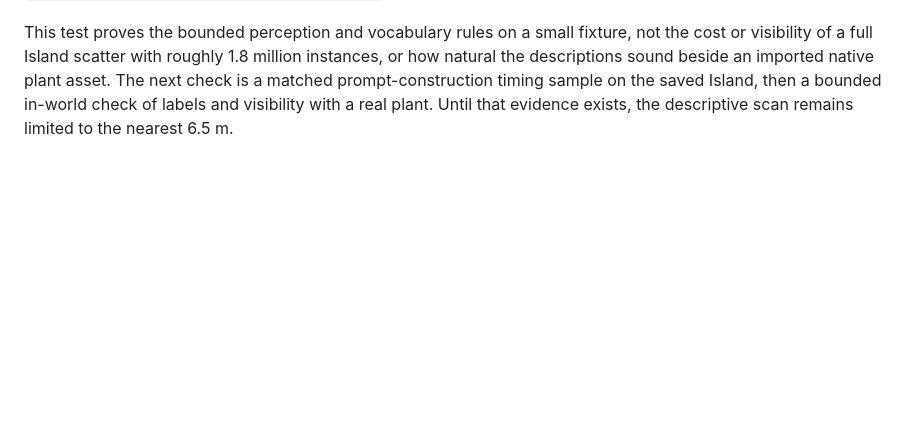
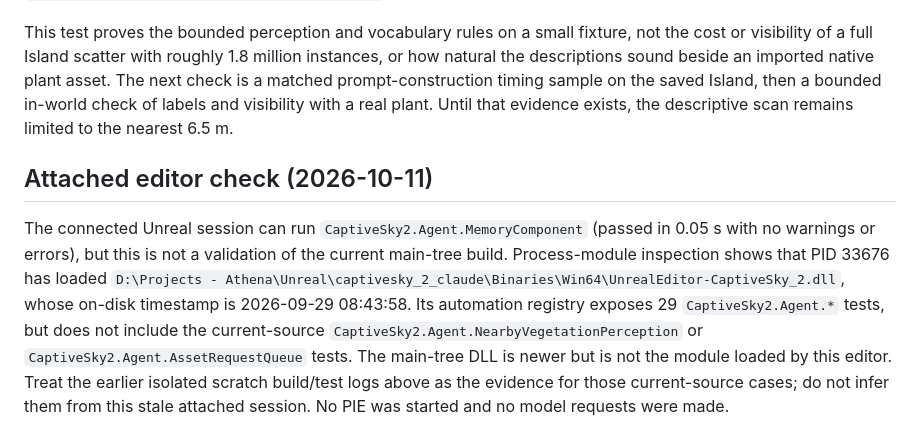
Before and after one commit to jmfreeland/CaptiveSky_2, a Markdown page: docs/findings/2026-10-10-resident-plant-perception.md, the part around the change. Rendered like a GitHub page; blank space fills up the shorter version.

Commit message:
Document stale editor request-upgrade tests

```diff
--- a/docs/findings/2026-10-10-resident-plant-perception.md
+++ b/docs/findings/2026-10-10-resident-plant-perception.md
@@ -9,3 +9,7 @@ The Island's numbered foliage-pack asset IDs are now described by their visible
 The source-linked UE 5.8.3 scratch project built successfully with its own `Binaries` while the separate Claude editor remained open. `CaptiveSky2.Agent.NearbyVegetationPerception` passed under `NullRHI`, a 60-second real-time cap, disabled agent thinking, and a zero model-request cap. Its transient fixture verifies a nearby visible HISM mesh is described, its suggestion cannot become a movement or interaction target, a solid occluder suppresses it, and moving beyond the short radius removes it. After the vocabulary refinement, the isolated target rebuilt successfully (two changed C++ units) and the same automation passed again, including the numbered-flower and numbered-groundcover labels. A further isolated rebuild recompiled the actual-mesh checks, and the same automation passed with the project's installed Fab foliage, spruce, Festuca, and Phalaris packages available. Latest log: [`NearbyPlantLabelsRealAssets.log`](../../Saved/CompileScratch/RatAnimationProbe_20261010/NearbyPlantLabelsRealAssets.log). Previous fixture logs: [`NearbyPlantLabelsAutomation.log`](../../Saved/CompileScratch/RatAnimationProbe_20261010/NearbyPlantLabelsAutomation.log) and [`Codex_NearbyVegetationPerception_20261010.log`](../../Saved/Logs/Codex_NearbyVegetationPerception_20261010.log).
 
 This test proves the bounded perception and vocabulary rules on a small fixture, not the cost or visibility of a full Island scatter with roughly 1.8 million instances, or how natural the descriptions sound beside an imported native plant asset. The next check is a matched prompt-construction timing sample on the saved Island, then a bounded in-world check of labels and visibility with a real plant. Until that evidence exists, the descriptive scan remains limited to the nearest 6.5 m.
+
+## Attached editor check (2026-10-11)
+
+The connected Unreal session can run `CaptiveSky2.Agent.MemoryComponent` (passed in 0.05 s with no warnings or errors), but this is not a validation of the current main-tree build. Process-module inspection shows that PID 33676 has loaded `D:\Projects - Athena\Unreal\captivesky_2_claude\Binaries\Win64\UnrealEditor-CaptiveSky_2.dll`, whose on-disk timestamp is 2026-09-29 08:43:58. Its automation registry exposes 29 `CaptiveSky2.Agent.*` tests, but does not include the current-source `CaptiveSky2.Agent.NearbyVegetationPerception` or `CaptiveSky2.Agent.AssetRequestQueue` tests. The main-tree DLL is newer but is not the module loaded by this editor. Treat the earlier isolated scratch build/test logs above as the evidence for those current-source cases; do not infer them from this stale attached session. No PIE was started and no model requests were made.
```
